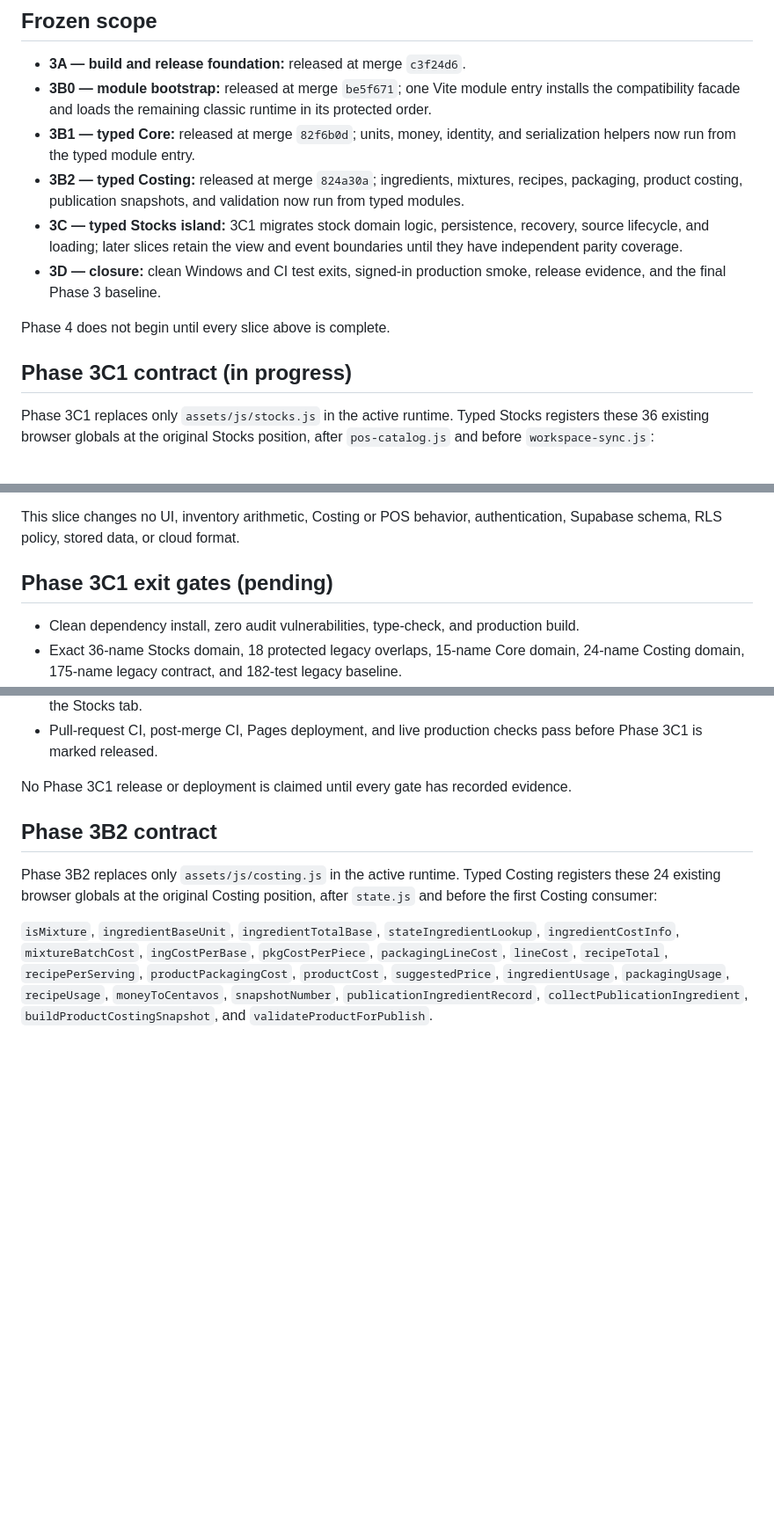
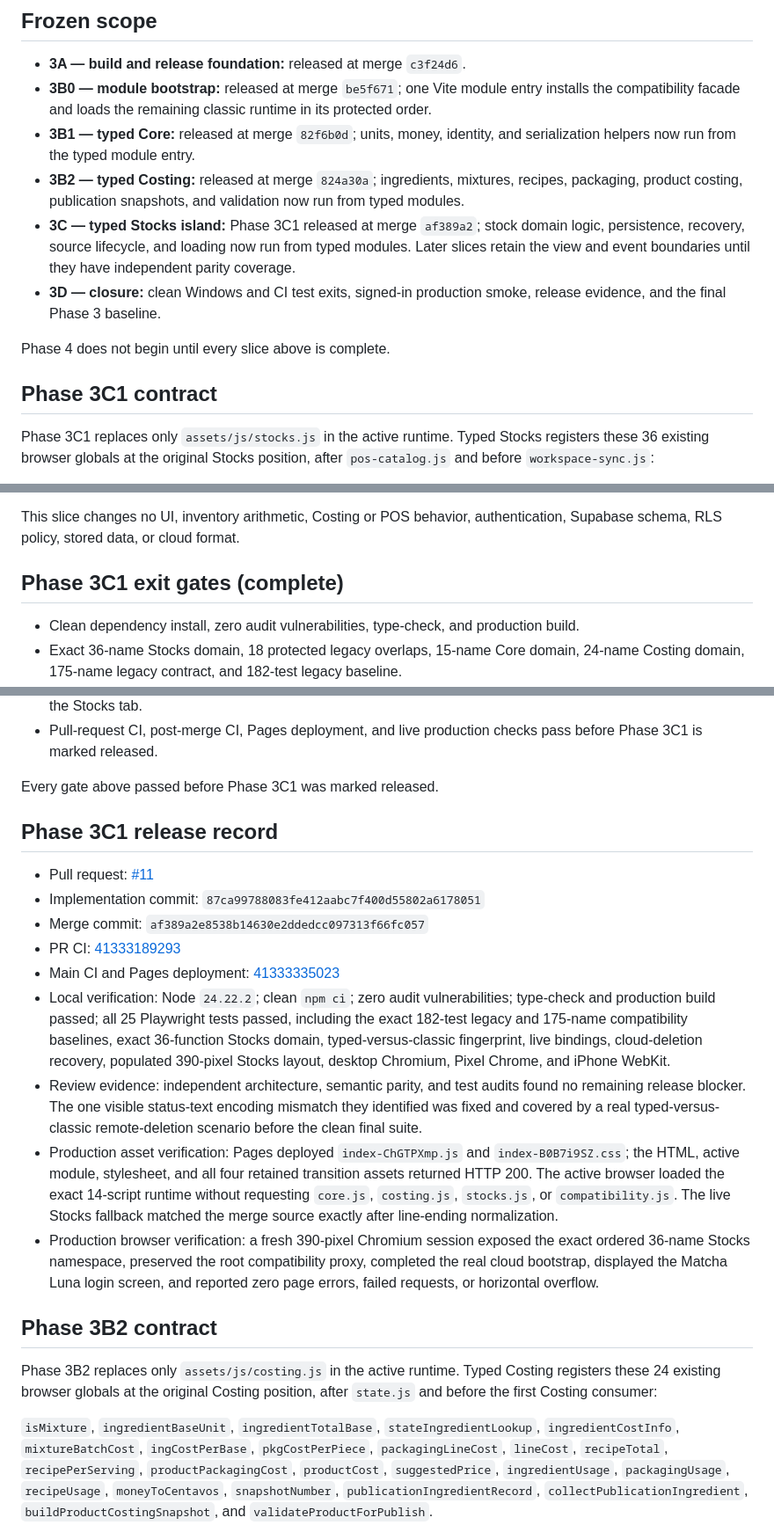
Before and after one commit to Lowkiiii/Scoopies, a Markdown page: docs/FRONTEND_PHASE_3.md, 3 parts joined by grey strips. Shown at 88% size. GitHub-like rendering; blank space fills up the shorter version.

```diff
--- a/docs/FRONTEND_PHASE_3.md
+++ b/docs/FRONTEND_PHASE_3.md
@@ -16,15 +16,16 @@ phases.
 - **3B2 — typed Costing:** released at merge `824a30a`; ingredients, mixtures,
   recipes, packaging, product costing, publication snapshots, and validation
   now run from typed modules.
-- **3C — typed Stocks island:** 3C1 migrates stock domain logic, persistence,
-  recovery, source lifecycle, and loading; later slices retain the view and
-  event boundaries until they have independent parity coverage.
+- **3C — typed Stocks island:** Phase 3C1 released at merge `af389a2`; stock
+  domain logic, persistence, recovery, source lifecycle, and loading now run
+  from typed modules. Later slices retain the view and event boundaries until
+  they have independent parity coverage.
 - **3D — closure:** clean Windows and CI test exits, signed-in production
   smoke, release evidence, and the final Phase 3 baseline.
 
 Phase 4 does not begin until every slice above is complete.
 
-## Phase 3C1 contract (in progress)
+## Phase 3C1 contract
 
 Phase 3C1 replaces only `assets/js/stocks.js` in the active runtime. Typed
 Stocks registers these 36 existing browser globals at the original Stocks
@@ -76,7 +77,7 @@ notice text remain unchanged.
 This slice changes no UI, inventory arithmetic, Costing or POS behavior,
 authentication, Supabase schema, RLS policy, stored data, or cloud format.
 
-## Phase 3C1 exit gates (pending)
+## Phase 3C1 exit gates (complete)
 
 - Clean dependency install, zero audit vulnerabilities, type-check, and
   production build.
@@ -95,8 +96,38 @@ authentication, Supabase schema, RLS policy, stored data, or cloud format.
 - Pull-request CI, post-merge CI, Pages deployment, and live production checks
   pass before Phase 3C1 is marked released.
 
-No Phase 3C1 release or deployment is claimed until every gate has recorded
-evidence.
+Every gate above passed before Phase 3C1 was marked released.
+
+## Phase 3C1 release record
+
+- Pull request: [#11](https://github.com/Lowkiiii/Scoopies/pull/11)
+- Implementation commit: `87ca99788083fe412aabc7f400d55802a6178051`
+- Merge commit: `af389a2e8538b14630e2ddedcc097313f66fc057`
+- PR CI:
+  [41333189293](https://github.com/Lowkiiii/Scoopies/actions/runs/41333189293)
+- Main CI and Pages deployment:
+  [41333335023](https://github.com/Lowkiiii/Scoopies/actions/runs/41333335023)
+- Local verification: Node `24.22.2`; clean `npm ci`; zero audit
+  vulnerabilities; type-check and production build passed; all 25 Playwright
+  tests passed, including the exact 182-test legacy and 175-name compatibility
+  baselines, exact 36-function Stocks domain, typed-versus-classic fingerprint,
+  live bindings, cloud-deletion recovery, populated 390-pixel Stocks layout,
+  desktop Chromium, Pixel Chrome, and iPhone WebKit.
+- Review evidence: independent architecture, semantic parity, and test audits
+  found no remaining release blocker. The one visible status-text encoding
+  mismatch they identified was fixed and covered by a real typed-versus-classic
+  remote-deletion scenario before the clean final suite.
+- Production asset verification: Pages deployed `index-ChGTPXmp.js` and
+  `index-B0B7i9SZ.css`; the HTML, active module, stylesheet, and all four
+  retained transition assets returned HTTP 200. The active browser loaded the
+  exact 14-script runtime without requesting `core.js`, `costing.js`,
+  `stocks.js`, or `compatibility.js`. The live Stocks fallback matched the
+  merge source exactly after line-ending normalization.
+- Production browser verification: a fresh 390-pixel Chromium session exposed
+  the exact ordered 36-name Stocks namespace, preserved the root compatibility
+  proxy, completed the real cloud bootstrap, displayed the Matcha Luna login
+  screen, and reported zero page errors, failed requests, or horizontal
+  overflow.
 
 ## Phase 3B2 contract
 
```
Also changed, not shown: README.md (+3 -3 lines).
